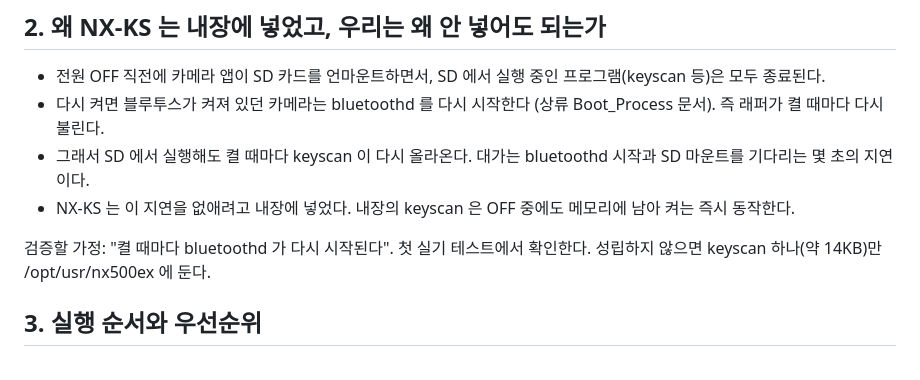
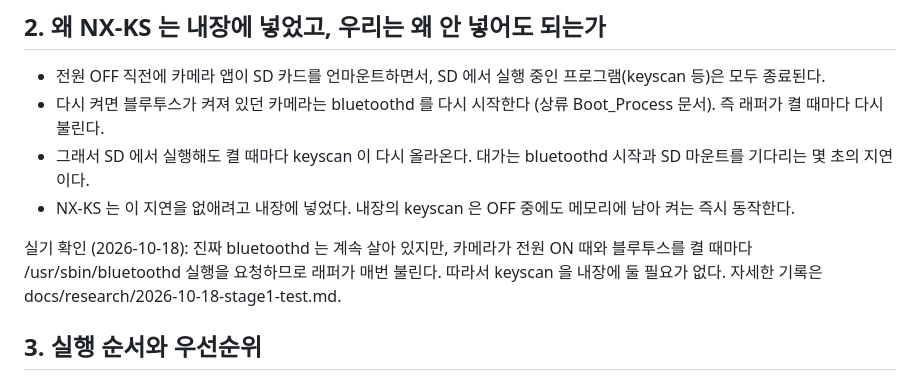
Before and after one commit to NR2BJ/nx500ex, a Markdown page: docs/plan/stage1-design.md, the part around the change. Drawn GitHub-style.

```diff
--- a/docs/plan/stage1-design.md
+++ b/docs/plan/stage1-design.md
@@ -30,7 +30,7 @@
 - 그래서 SD 에서 실행해도 켤 때마다 keyscan 이 다시 올라온다. 대가는 bluetoothd 시작과 SD 마운트를 기다리는 몇 초의 지연이다.
 - NX-KS 는 이 지연을 없애려고 내장에 넣었다. 내장의 keyscan 은 OFF 중에도 메모리에 남아 켜는 즉시 동작한다.
 
-검증할 가정: "켤 때마다 bluetoothd 가 다시 시작된다". 첫 실기 테스트에서 확인한다. 성립하지 않으면 keyscan 하나(약 14KB)만 /opt/usr/nx500ex 에 둔다.
+실기 확인 (2026-10-18): 진짜 bluetoothd 는 계속 살아 있지만, 카메라가 전원 ON 때와 블루투스를 켤 때마다 /usr/sbin/bluetoothd 실행을 요청하므로 래퍼가 매번 불린다. 따라서 keyscan 을 내장에 둘 필요가 없다. 자세한 기록은 docs/research/2026-10-18-stage1-test.md.
 
 ## 3. 실행 순서와 우선순위
 
```
Also changed, not shown: docs/research/2026-10-18-stage1-test.md (+23 -1 lines).
